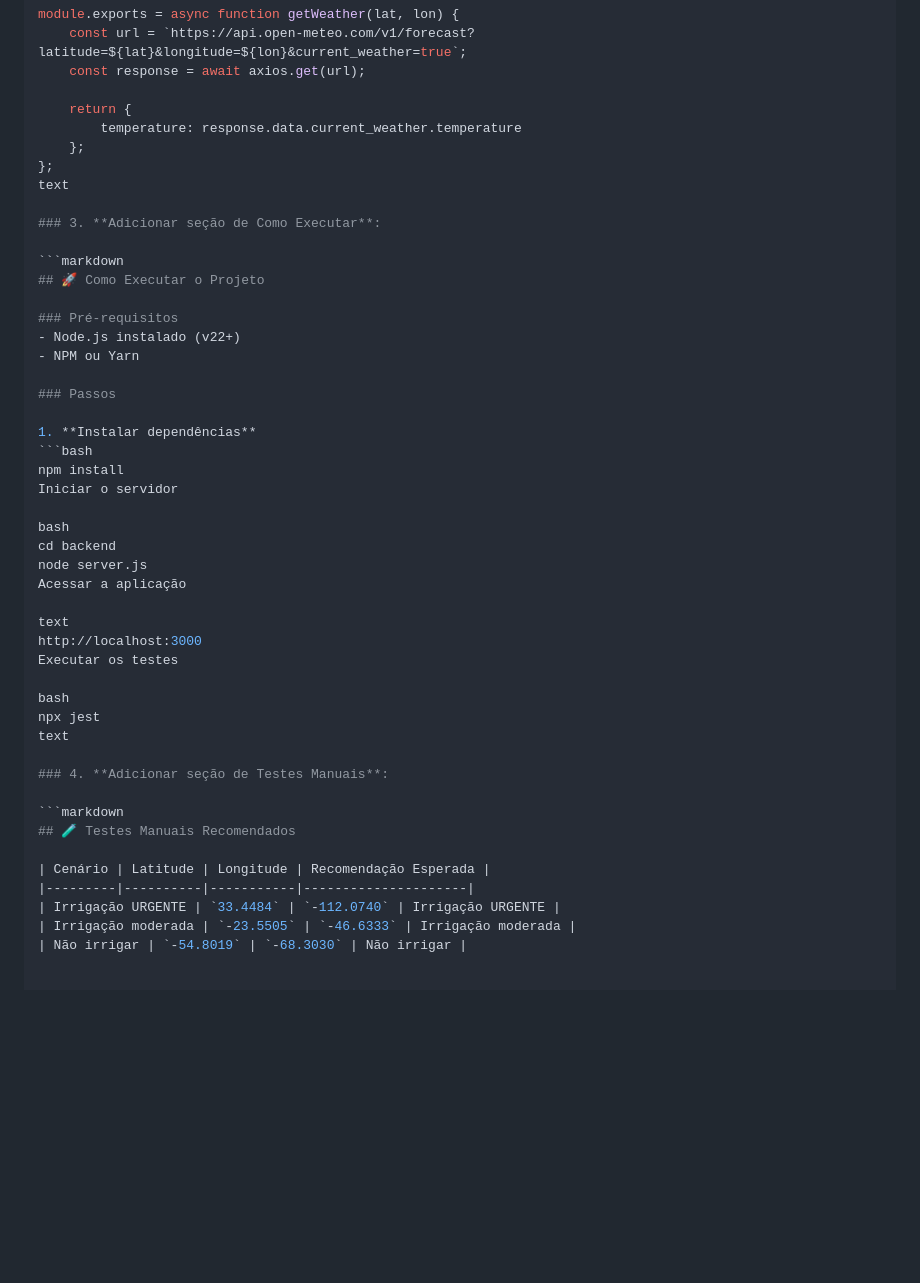
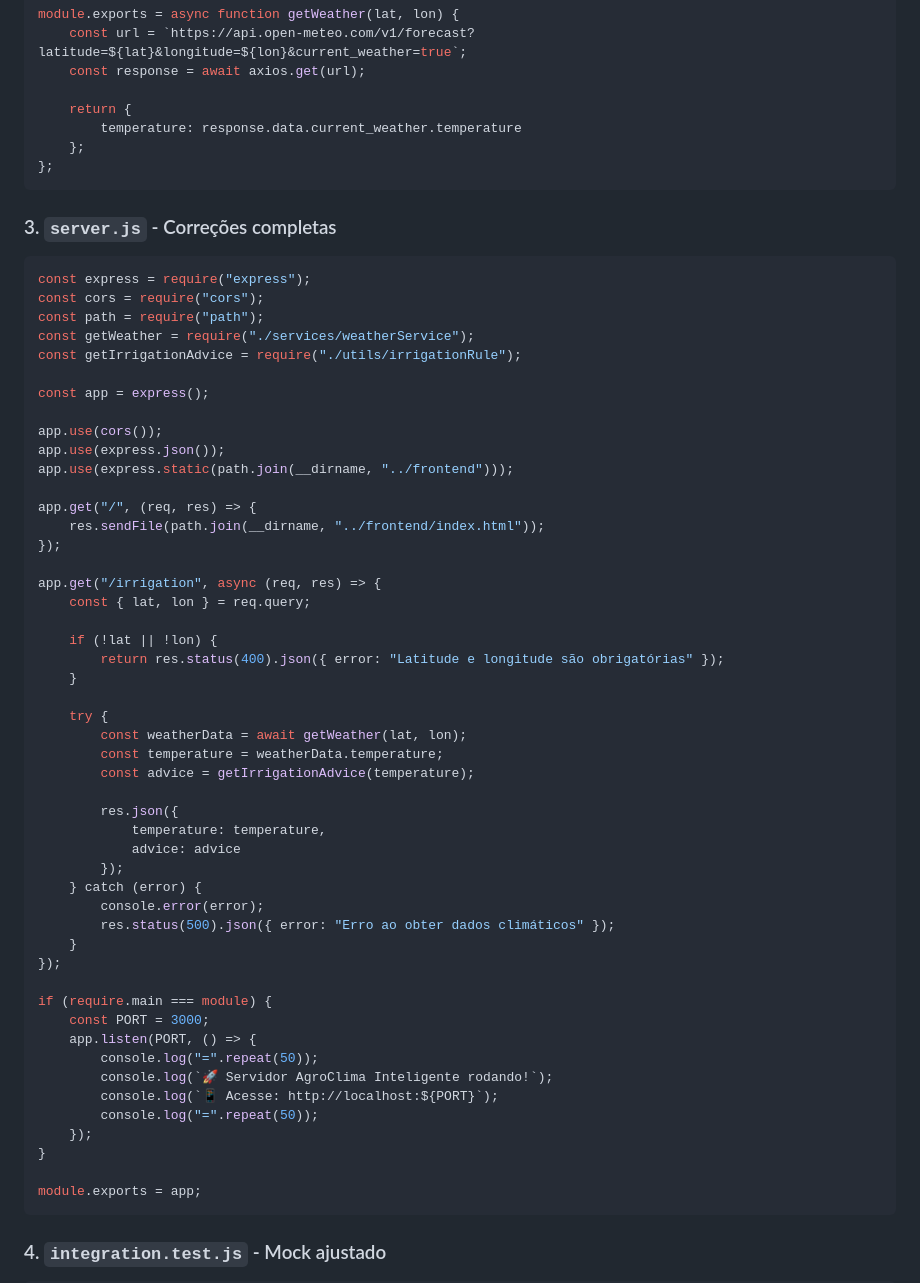
Before and after one commit to matheus-cmc/Agroclima_corrigido, a Markdown page: README.md, the part around one of its changes. GitHub-like rendering; blank space fills up the shorter version.

````diff
--- a/README.md
+++ b/README.md
@@ -280,46 +208,61 @@ module.exports = async function getWeather(lat, lon) {
         temperature: response.data.current_weather.temperature
     };
 };
-text
+```
 
-### 3. **Adicionar seção de Como Executar**:
+### 3. `server.js` - Correções completas
 
-```markdown
-## 🚀 Como Executar o Projeto
+```javascript
+const express = require("express");
+const cors = require("cors");
+const path = require("path");
+const getWeather = require("./services/weatherService");
+const getIrrigationAdvice = require("./utils/irrigationRule");
 
-### Pré-requisitos
-- Node.js instalado (v22+)
-- NPM ou Yarn
+const app = express();
 
-### Passos
+app.use(cors());
+app.use(express.json());
+app.use(express.static(path.join(__dirname, "../frontend")));
 
-1. **Instalar dependências**
-```bash
-npm install
-Iniciar o servidor
+app.get("/", (req, res) => {
+    res.sendFile(path.join(__dirname, "../frontend/index.html"));
+});
 
-bash
-cd backend
-node server.js
-Acessar a aplicação
+app.get("/irrigation", async (req, res) => {
+    const { lat, lon } = req.query;
 
-text
-http://localhost:3000
-Executar os testes
+    if (!lat || !lon) {
+        return res.status(400).json({ error: "Latitude e longitude são obrigatórias" });
+    }
 
-bash
-npx jest
-text
+    try {
+        const weatherData = await getWeather(lat, lon);
+        const temperature = weatherData.temperature;
+        const advice = getIrrigationAdvice(temperature);
 
-### 4. **Adicionar seção de Testes Manuais**:
+        res.json({
+            temperature: temperature,
+            advice: advice
+        });
+    } catch (error) {
+        console.error(error);
+        res.status(500).json({ error: "Erro ao obter dados climáticos" });
+    }
+});
 
-```markdown
-## 🧪 Testes Manuais Recomendados
+if (require.main === module) {
+    const PORT = 3000;
+    app.listen(PORT, () => {
+        console.log("=".repeat(50));
+        console.log(`🚀 Servidor AgroClima Inteligente rodando!`);
+        console.log(`📱 Acesse: http://localhost:${PORT}`);
+        console.log("=".repeat(50));
+    });
+}
 
-| Cenário | Latitude | Longitude | Recomendação Esperada |
-|---------|----------|-----------|---------------------|
-| Irrigação URGENTE | `33.4484` | `-112.0740` | Irrigação URGENTE |
-| Irrigação moderada | `-23.5505` | `-46.6333` | Irrigação moderada |
-| Não irrigar | `-54.8019` | `-68.3030` | Não irrigar |
+module.exports = app;
+```
 
+### 4. `integration.test.js` - Mock ajustado
 
````
Also changed, not shown: other parts of README.md (+231 -195 lines).
